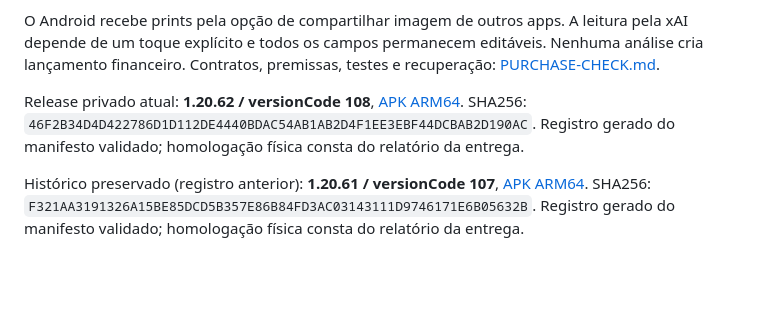
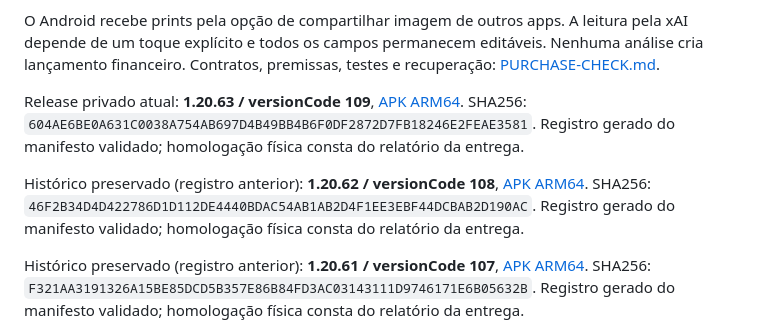
Before and after one commit to danielcdes-create/financial-twin, a Markdown page: README.md, the part around the change. Rendered like a GitHub page; blank space fills up the shorter version.

Commit message:
Registrar o ponteiro da release 1.20.63.

```diff
--- a/README.md
+++ b/README.md
@@ -82,7 +82,9 @@ No computador atual, a tarefa do Windows **Financial Twin Backend** inicia `scri
 
 O Android recebe prints pela opção de compartilhar imagem de outros apps. A leitura pela xAI depende de um toque explícito e todos os campos permanecem editáveis. Nenhuma análise cria lançamento financeiro. Contratos, premissas, testes e recuperação: [PURCHASE-CHECK.md](docs/PURCHASE-CHECK.md).
 
-Release privado atual: **1.20.62 / versionCode 108**, [APK ARM64](mobile/artifacts/financial-twin-1.20.62.apk). SHA256: `46F2B34D4D422786D1D112DE4440BDAC54AB1AB2D4F1EE3EBF44DCBAB2D190AC`. Registro gerado do manifesto validado; homologação física consta do relatório da entrega.
+Release privado atual: **1.20.63 / versionCode 109**, [APK ARM64](mobile/artifacts/financial-twin-1.20.63.apk). SHA256: `604AE6BE0A631C0038A754AB697D4B49BB4B6F0DF2872D7FB18246E2FEAE3581`. Registro gerado do manifesto validado; homologação física consta do relatório da entrega.
+
+Histórico preservado (registro anterior): **1.20.62 / versionCode 108**, [APK ARM64](mobile/artifacts/financial-twin-1.20.62.apk). SHA256: `46F2B34D4D422786D1D112DE4440BDAC54AB1AB2D4F1EE3EBF44DCBAB2D190AC`. Registro gerado do manifesto validado; homologação física consta do relatório da entrega.
 
 Histórico preservado (registro anterior): **1.20.61 / versionCode 107**, [APK ARM64](mobile/artifacts/financial-twin-1.20.61.apk). SHA256: `F321AA3191326A15BE85DCD5B357E86B84FD3AC03143111D9746171E6B05632B`. Registro gerado do manifesto validado; homologação física consta do relatório da entrega.
 
```
Also changed, not shown: docs/AUDITORIA-ADVERSARIAL.md (+3 -3 lines).
